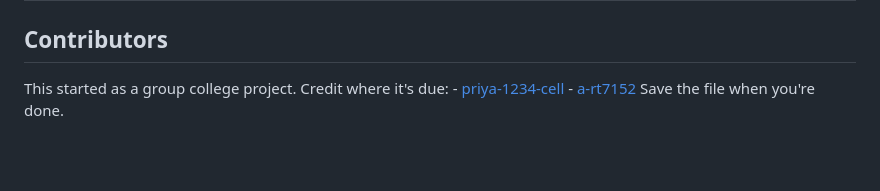
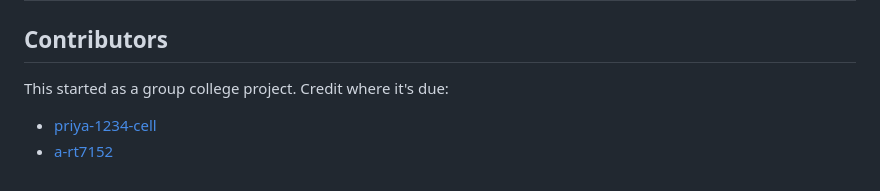
Before and after one commit to a-rt7152/cyclequest, a Markdown page: README.md, the part around the change. Rendered like a GitHub page; blank space fills up the shorter version.

Commit message:
Improve formatting of contributors section in README
Formatted the contributors section for better readability.

```diff
--- a/README.md
+++ b/README.md
@@ -73,4 +73,7 @@ There's no real hardware GPS on these cycles (it's a student project), so `track
 
 ## Contributors
 
-This started as a group college project. Credit where it's due: - [priya-1234-cell](https://github.com/priya-1234-cell) - [a-rt7152](https://github.com/a-rt7152) Save the file when you're done.
+This started as a group college project. Credit where it's due:
+
+- [priya-1234-cell](https://github.com/priya-1234-cell)
+- [a-rt7152](https://github.com/a-rt7152)
```
